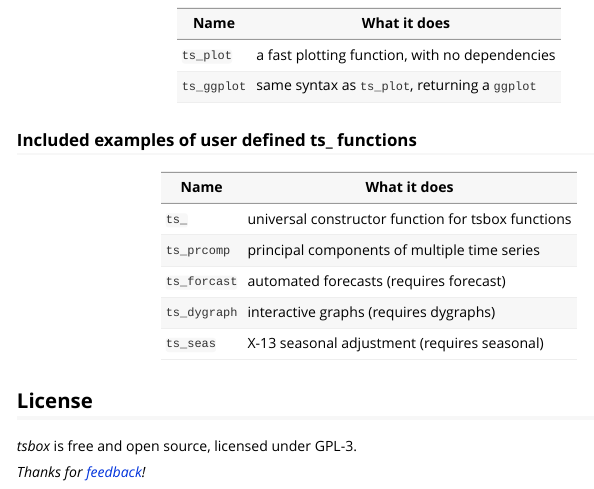
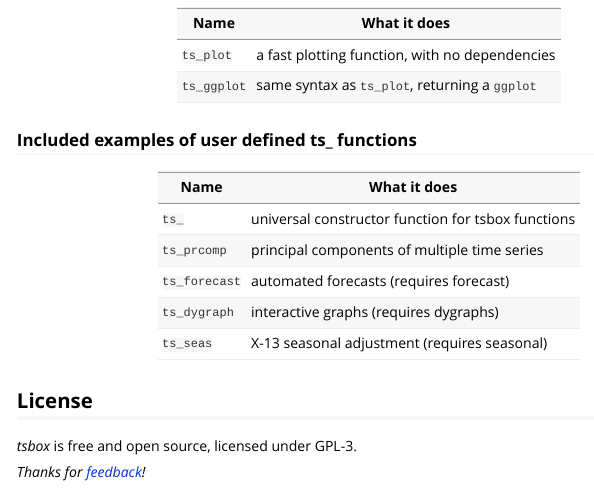
Before and after one commit to ropensci/tsbox, an R Markdown document (vignettes/tsbox.Rmd): the page in a window 1100 px wide, from 4650 px down. Rendered offline with R 4.5, knitr and Pandoc, with nearby package versions.

Commit message:
typo in vignette

```diff
--- a/vignettes/tsbox.Rmd
+++ b/vignettes/tsbox.Rmd
@@ -271,13 +271,13 @@
 
 ### Included examples of user defined ts_ functions
 
-|     Name     |                    What it does                    |
-|--------------|----------------------------------------------------|
-| `ts_`        | universal constructor function for tsbox functions |
-| `ts_prcomp`  | principal components of multiple time series       |
-| `ts_forcast` | automated forecasts (requires forecast)            |
-| `ts_dygraph` | interactive graphs (requires dygraphs)             |
-| `ts_seas`    | X-13 seasonal adjustment (requires seasonal)       |
+|     Name      |                    What it does                    |
+|---------------|----------------------------------------------------|
+| `ts_`         | universal constructor function for tsbox functions |
+| `ts_prcomp`   | principal components of multiple time series       |
+| `ts_forecast` | automated forecasts (requires forecast)            |
+| `ts_dygraph`  | interactive graphs (requires dygraphs)             |
+| `ts_seas`     | X-13 seasonal adjustment (requires seasonal)       |
 
 
 ## License
```
Also changed, not shown: README.md.
